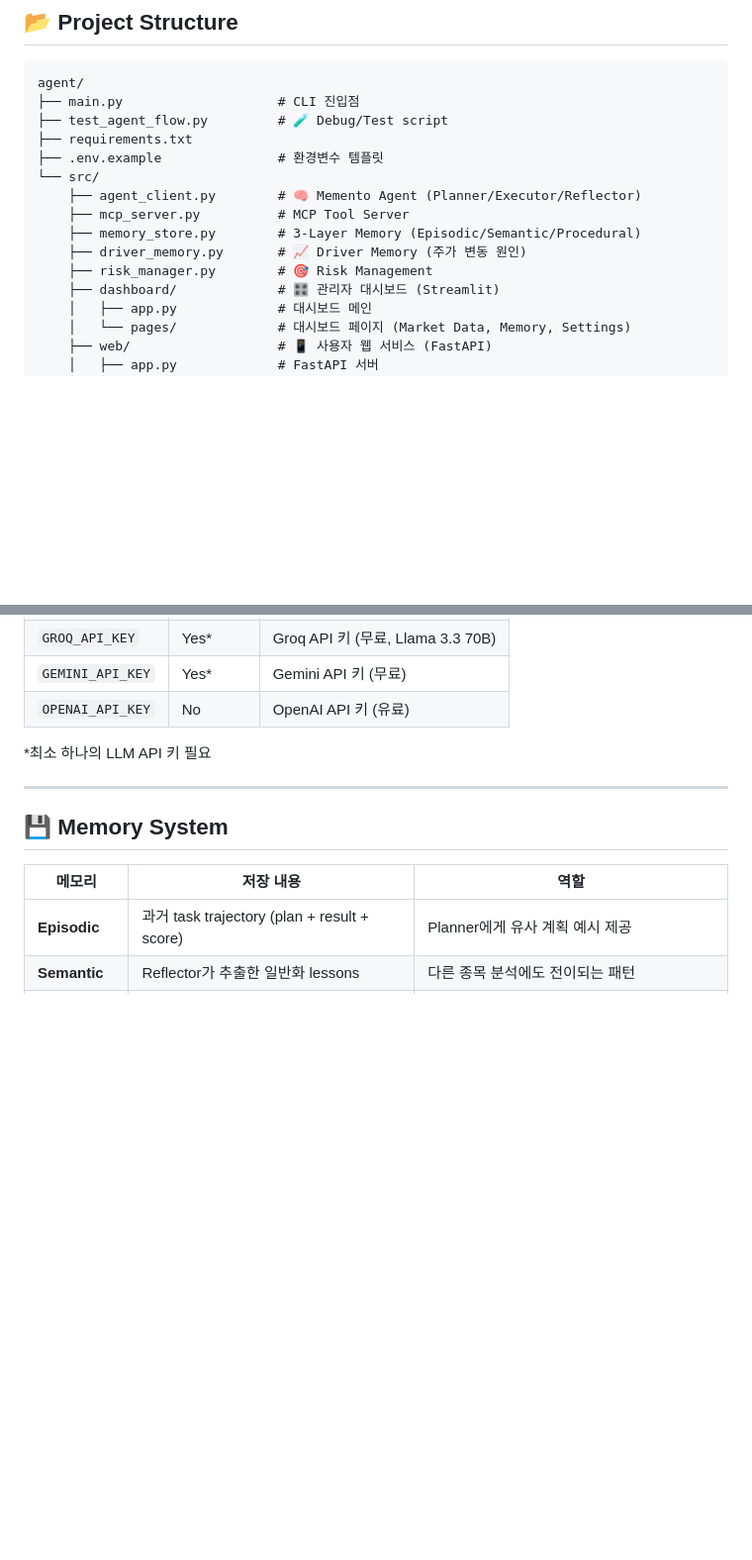
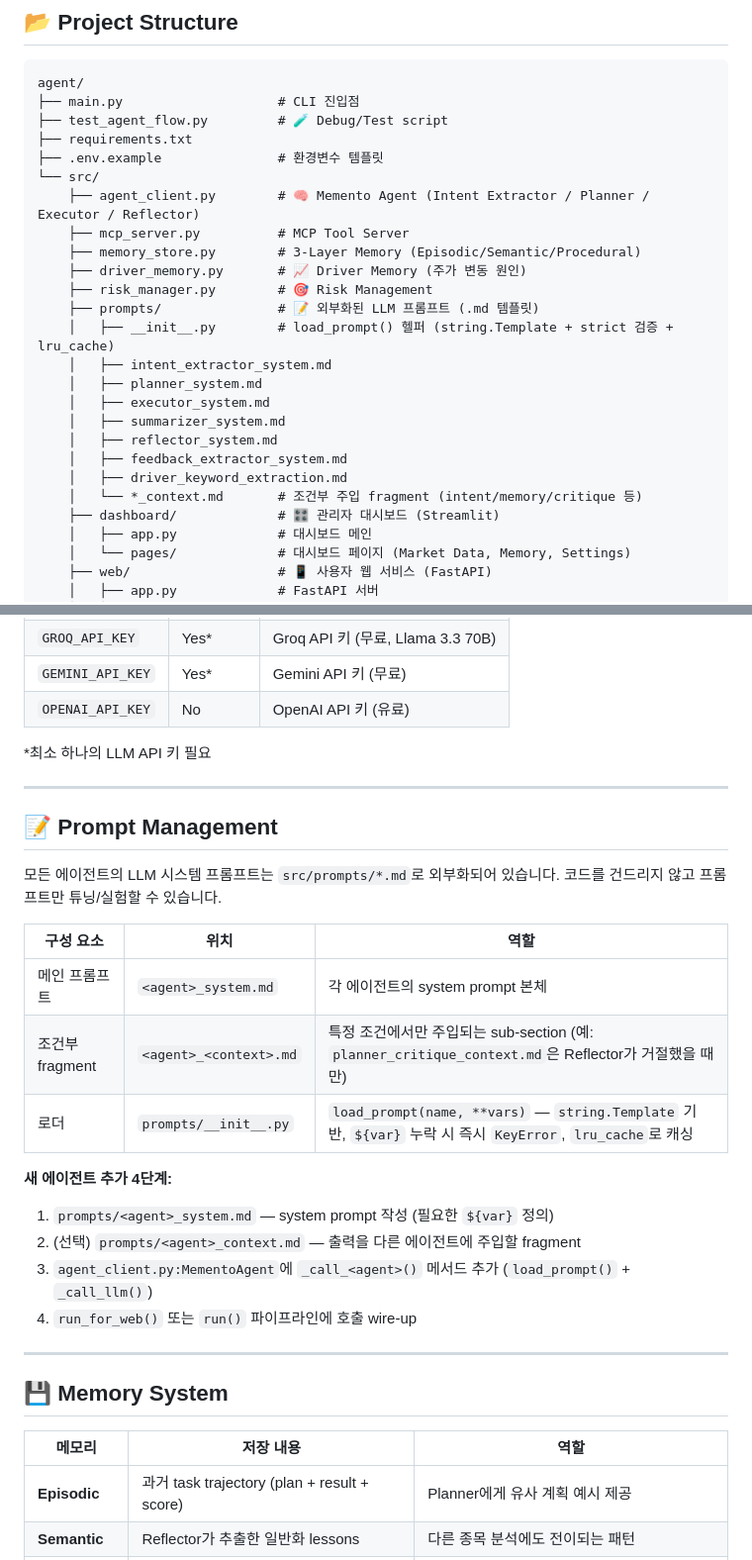
Before and after one commit to dhlee94/stock-agent, a Markdown page: README.md, 2 parts joined by grey strips. Shown at 99% size. GitHub-like rendering; blank space fills up the shorter version.

Commit message:
Docs: Update README for Intent Extractor agent and prompt externalization
- Add Intent Extractor stage to architecture diagram (raw query → structured
  key points → Planner)
- Document src/prompts/ structure and the 4-step pattern for adding a new
  agent (system prompt + optional fragment + _call_X method + pipeline wiring)
- Mention strict template validation, lru_cache, and ${var} substitution in
  the loader description
- Note the iterative refinement loop (Reflector ↔ Planner, max 3 iterations)

requirements.txt unchanged — refactor used stdlib only (re, string.Template,
functools.lru_cache).

Co-Authored-By: Claude Opus 4.7 <noreply@anthropic.com>

```diff
--- a/README.md
+++ b/README.md
@@ -132,11 +141,21 @@ agent/
 ├── requirements.txt
 ├── .env.example               # 환경변수 템플릿
 └── src/
-    ├── agent_client.py        # 🧠 Memento Agent (Planner/Executor/Reflector)
+    ├── agent_client.py        # 🧠 Memento Agent (Intent Extractor / Planner / Executor / Reflector)
     ├── mcp_server.py          # MCP Tool Server
     ├── memory_store.py        # 3-Layer Memory (Episodic/Semantic/Procedural)
     ├── driver_memory.py       # 📈 Driver Memory (주가 변동 원인)
     ├── risk_manager.py        # 🎯 Risk Management
+    ├── prompts/               # 📝 외부화된 LLM 프롬프트 (.md 템플릿)
+    │   ├── __init__.py        # load_prompt() 헬퍼 (string.Template + strict 검증 + lru_cache)
+    │   ├── intent_extractor_system.md
+    │   ├── planner_system.md
+    │   ├── executor_system.md
+    │   ├── summarizer_system.md
+    │   ├── reflector_system.md
+    │   ├── feedback_extractor_system.md
+    │   ├── driver_keyword_extraction.md
+    │   └── *_context.md       # 조건부 주입 fragment (intent/memory/critique 등)
     ├── dashboard/             # 🎛️ 관리자 대시보드 (Streamlit)
     │   ├── app.py             # 대시보드 메인
     │   └── pages/             # 대시보드 페이지 (Market Data, Memory, Settings)
@@ -238,6 +257,24 @@ agent/
 
 ---
 
+## 📝 Prompt Management
+
+모든 에이전트의 LLM 시스템 프롬프트는 `src/prompts/*.md`로 외부화되어 있습니다. 코드를 건드리지 않고 프롬프트만 튜닝/실험할 수 있습니다.
+
+| 구성 요소 | 위치 | 역할 |
+|---|---|---|
+| 메인 프롬프트 | `<agent>_system.md` | 각 에이전트의 system prompt 본체 |
+| 조건부 fragment | `<agent>_<context>.md` | 특정 조건에서만 주입되는 sub-section (예: `planner_critique_context.md`은 Reflector가 거절했을 때만) |
+| 로더 | `prompts/__init__.py` | `load_prompt(name, **vars)` — `string.Template` 기반, `${var}` 누락 시 즉시 `KeyError`, `lru_cache`로 캐싱 |
+
+**새 에이전트 추가 4단계:**
+1. `prompts/<agent>_system.md` — system prompt 작성 (필요한 `${var}` 정의)
+2. (선택) `prompts/<agent>_context.md` — 출력을 다른 에이전트에 주입할 fragment
+3. `agent_client.py:MementoAgent`에 `_call_<agent>()` 메서드 추가 (`load_prompt()` + `_call_llm()`)
+4. `run_for_web()` 또는 `run()` 파이프라인에 호출 wire-up
+
+---
+
 ## 💾 Memory System
 
 | 메모리 | 저장 내용 | 역할 |
```
Also changed, not shown: other parts of README.md (+12 -3 lines).
